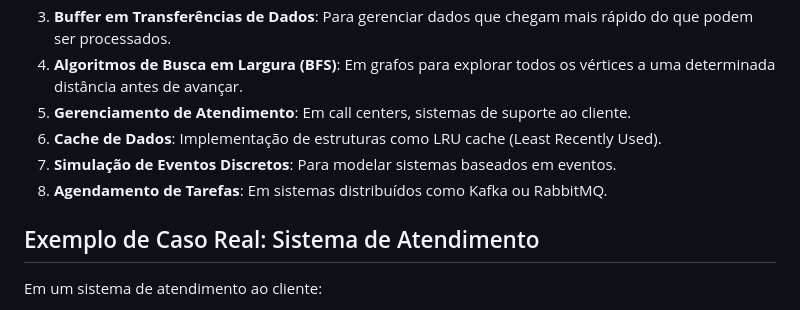
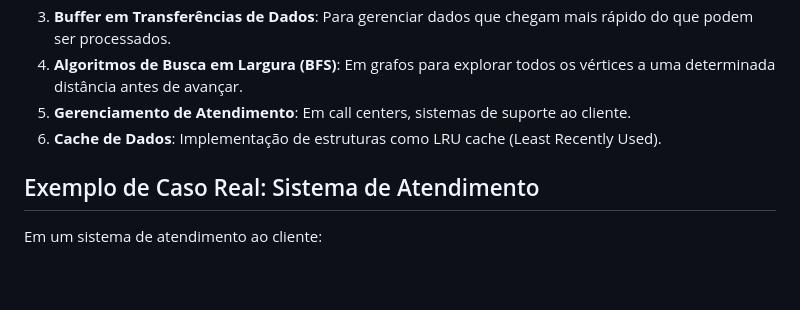
Before and after one commit to AucaESC/EstruturasDeDados, a Markdown page: Estruturas-Lineares/readme.md, the part around the change. Rendered like a GitHub page; blank space fills up the shorter version.

```diff
--- a/Estruturas-Lineares/readme.md
+++ b/Estruturas-Lineares/readme.md
@@ -74,8 +74,6 @@ Uma fila é uma estrutura de dados linear que segue o princípio FIFO (First In,
 4. **Algoritmos de Busca em Largura (BFS)**: Em grafos para explorar todos os vértices a uma determinada distância antes de avançar.
 5. **Gerenciamento de Atendimento**: Em call centers, sistemas de suporte ao cliente.
 6. **Cache de Dados**: Implementação de estruturas como LRU cache (Least Recently Used).
-7. **Simulação de Eventos Discretos**: Para modelar sistemas baseados em eventos.
-8. **Agendamento de Tarefas**: Em sistemas distribuídos como Kafka ou RabbitMQ.
 
 ## Exemplo de Caso Real: Sistema de Atendimento
 
```
